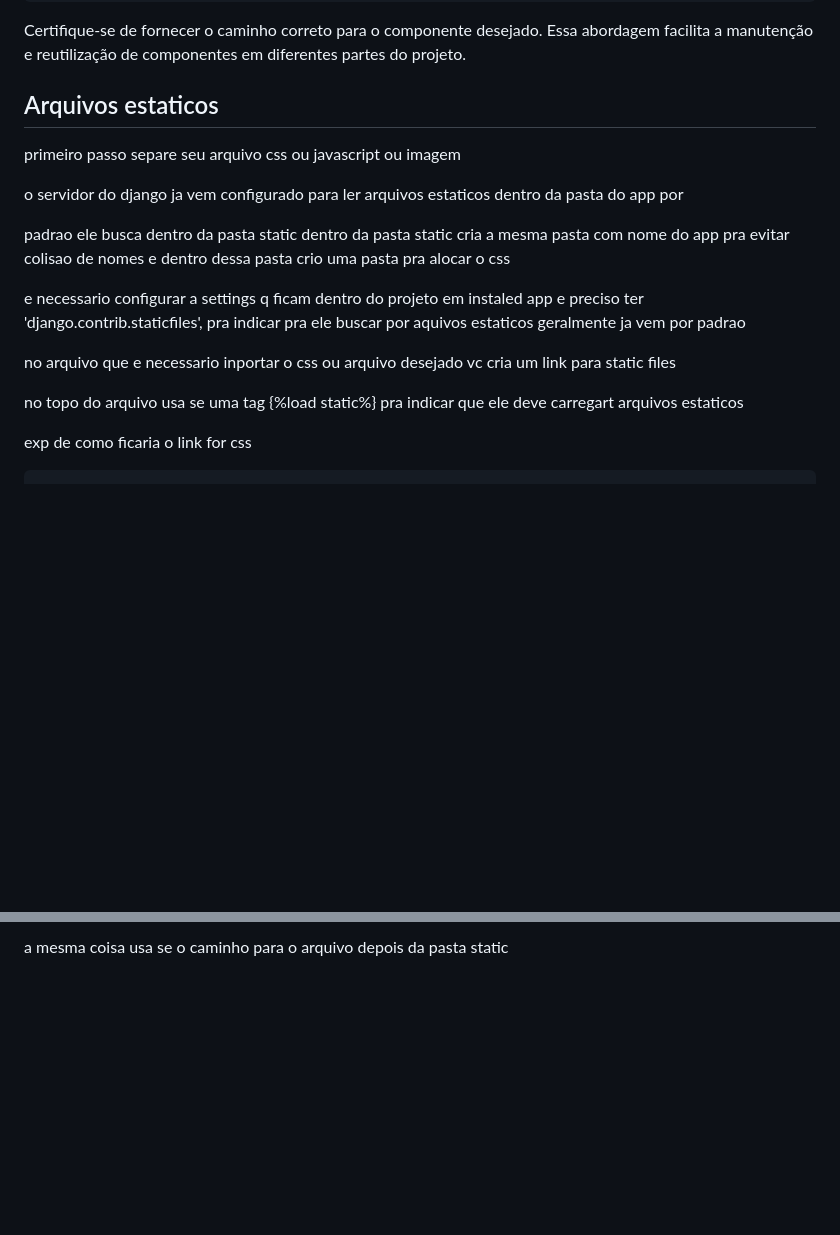
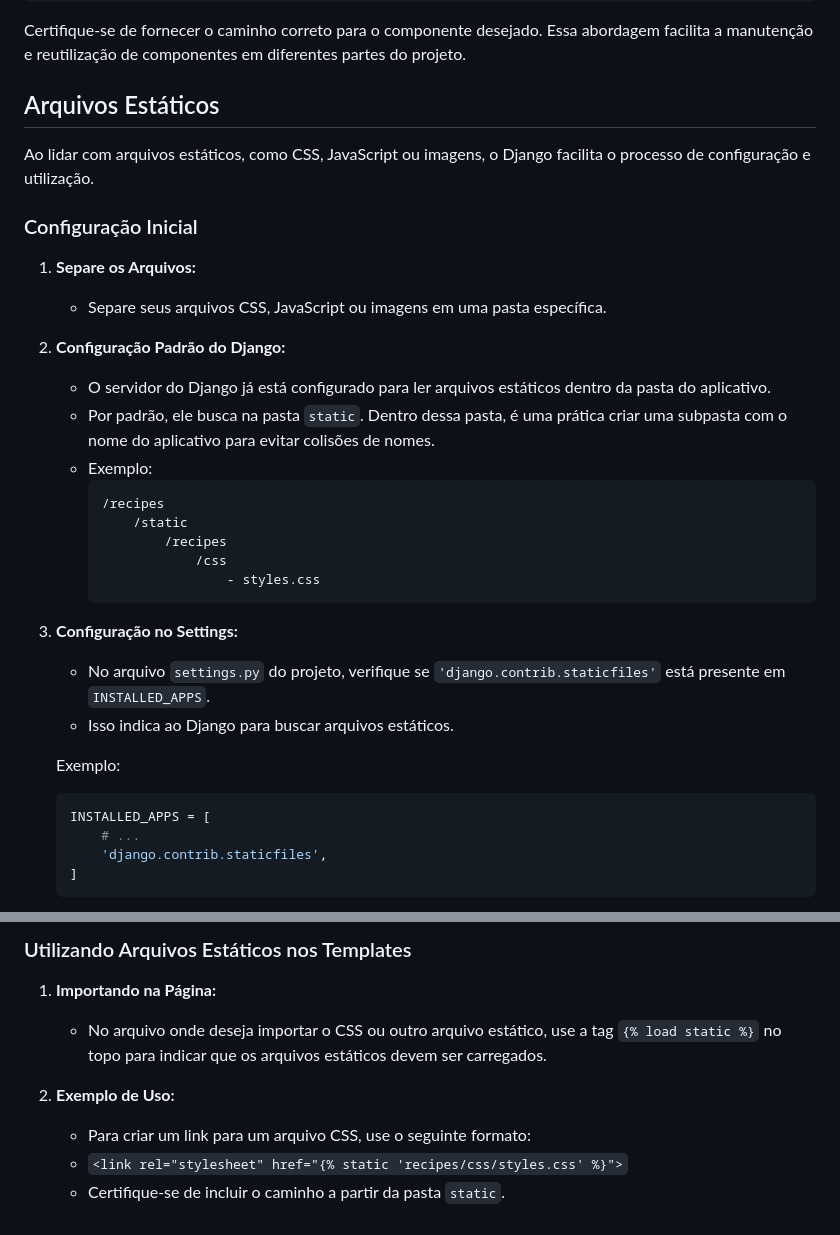
Before and after one commit to eliasfmartins/curso_django, a Markdown page: resume.md, 2 parts joined by grey strips. GitHub-like rendering; blank space fills up the shorter version.

Commit message:
feat: reescrevendo resumo static files

````diff
--- a/resume.md
+++ b/resume.md
@@ -127,21 +127,38 @@ Exemplo de uso em um arquivo de template:
 Certifique-se de fornecer o caminho correto para o componente desejado. Essa abordagem facilita a manutenção e reutilização de componentes em diferentes partes do projeto.
 
 
-## Arquivos estaticos
+## Arquivos Estáticos
 
-primeiro passo separe seu arquivo css ou javascript ou imagem
+Ao lidar com arquivos estáticos, como CSS, JavaScript ou imagens, o Django facilita o processo de configuração e utilização.
 
-o servidor do django ja vem configurado para ler arquivos estaticos dentro da pasta do app por
+### Configuração Inicial
 
-padrao ele busca dentro da pasta static dentro da pasta static cria a mesma pasta com nome do app pra evitar colisao de nomes e dentro dessa pasta crio uma pasta pra alocar o css
+1. **Separe os Arquivos:**
 
-e necessario configurar a settings q ficam dentro do projeto em instaled app e preciso ter  'django.contrib.staticfiles', pra indicar pra ele buscar por aquivos estaticos geralmente ja vem por padrao
+   - Separe seus arquivos CSS, JavaScript ou imagens em uma pasta específica.
+2. **Configuração Padrão do Django:**
 
-no arquivo que e necessario inportar o css ou arquivo desejado vc cria um link para static files
+   - O servidor do Django já está configurado para ler arquivos estáticos dentro da pasta do aplicativo.
+   - Por padrão, ele busca na pasta `static`. Dentro dessa pasta, é uma prática criar uma subpasta com o nome do aplicativo para evitar colisões de nomes.
+   - Exemplo:
+     ```
+     /recipes
+         /static
+             /recipes
+                 /css
+                     - styles.css
+     ```
+3. **Configuração no Settings:**
 
-no topo do arquivo usa se uma tag {%load static%} pra indicar que ele deve carregart arquivos estaticos
+   - No arquivo `settings.py` do projeto, verifique se `'django.contrib.staticfiles'` está presente em `INSTALLED_APPS`.
+   - Isso indica ao Django para buscar arquivos estáticos.
 
-exp de como ficaria o link for css
+   Exemplo:
 
-```javascript
+   ```python
+   INSTALLED_APPS = [
+       # ...
+       'django.contrib.staticfiles',
+   ]
+   ```
 
@@ -150,2 +165,13 @@ exp de como ficaria o link for css
 
-a mesma coisa usa se o caminho para o arquivo depois da pasta static
+### Utilizando Arquivos Estáticos nos Templates
+
+1. **Importando na Página:**
+
+   * No arquivo onde deseja importar o CSS ou outro arquivo estático, use a tag `{% load static %}` no topo para indicar que os arquivos estáticos devem ser carregados.
+2. **Exemplo de Uso:**
+
+   * Para criar um link para um arquivo CSS, use o seguinte formato:
+   * `<link rel="stylesheet" href="{% static 'recipes/css/styles.css' %}">`
+   * Certifique-se de incluir o caminho a partir da pasta `static`.
+
+   <link rel="stylesheet" href="{% static 'recipes/css/styles.css' %}">
````
Also changed, not shown: other parts of resume.md (+0 -2 lines).
